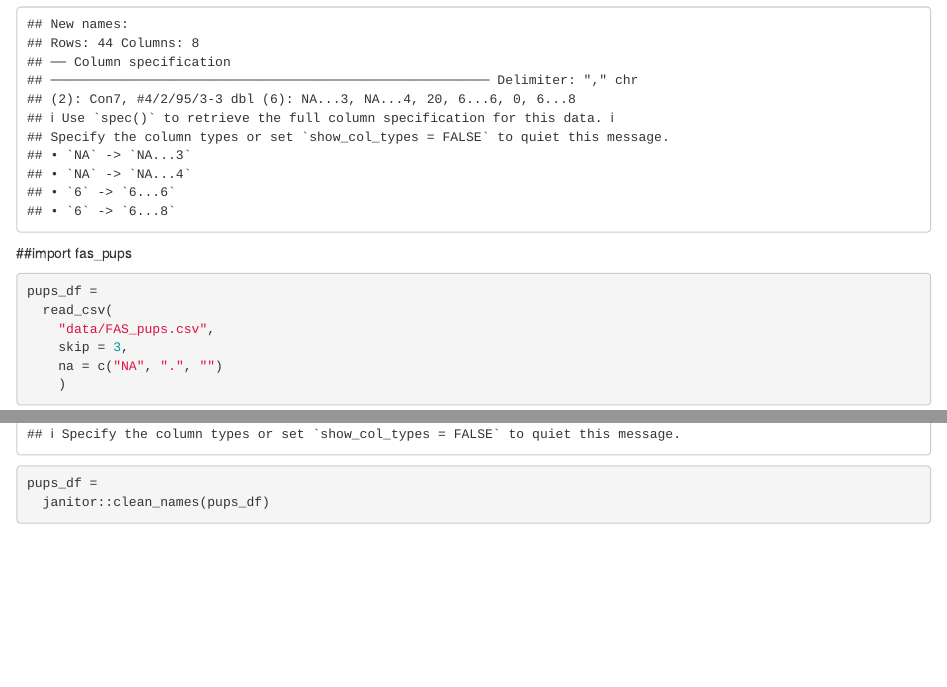
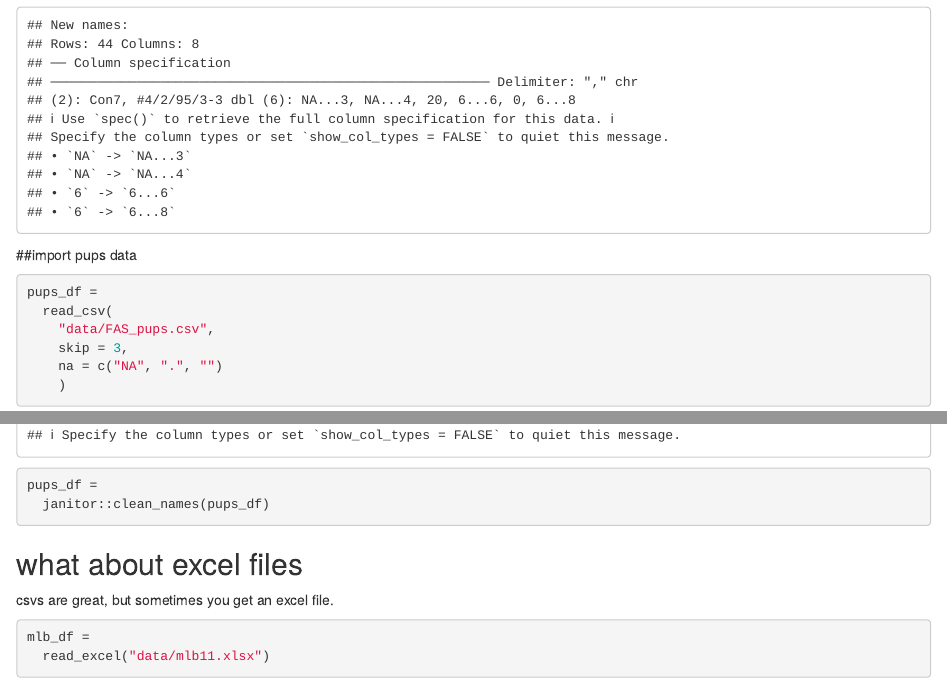
Before and after one commit to rubyhe8/data_wrangling_i, an R Markdown document (template.Rmd): the page in a window 1100 px wide, from 2290 px down before the commit and from 2340 px down after it, so that both start at the same text, and a second part further down, joined at a grey line. Rendered offline with R 4.5, knitr and Pandoc, with nearby package versions; column names are cleaned by a stand-in for the janitor package.

Commit message:
import mlb11 excel file

````diff
--- a/template (1).Rmd
+++ b/template.Rmd
@@ -51,7 +51,7 @@ litters_df =
 ```
 
 
-##import fas_pups
+##import pups data
 
 ```{r}
 pups_df =
@@ -64,3 +64,12 @@ pups_df =
 pups_df =
   janitor::clean_names(pups_df)
 ```
+
+## what about excel files
+
+csvs are great, but sometimes you get an excel file.
+
+```{r}
+mlb_df =
+  read_excel("data/mlb11.xlsx")
+```
````
Also changed, not shown: template.html (added), template.Rmd (2 more changed lines).
